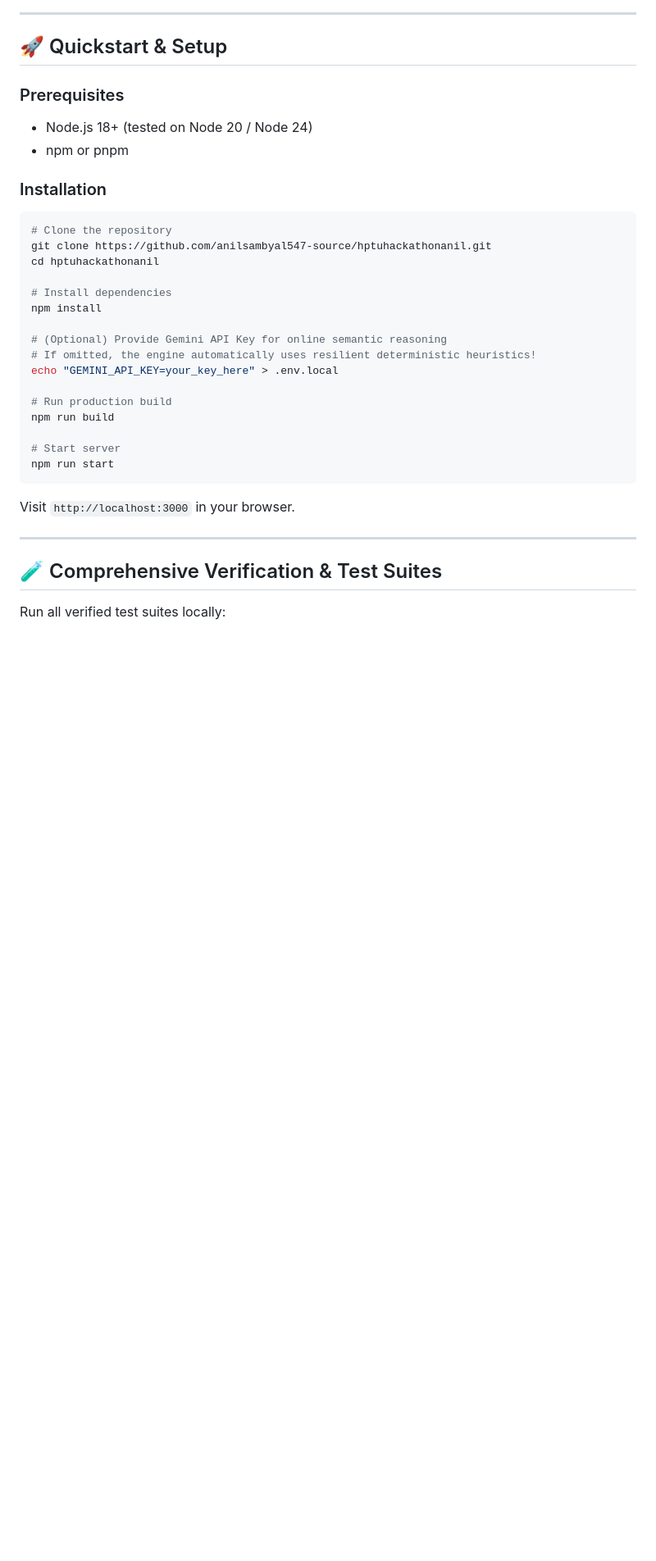
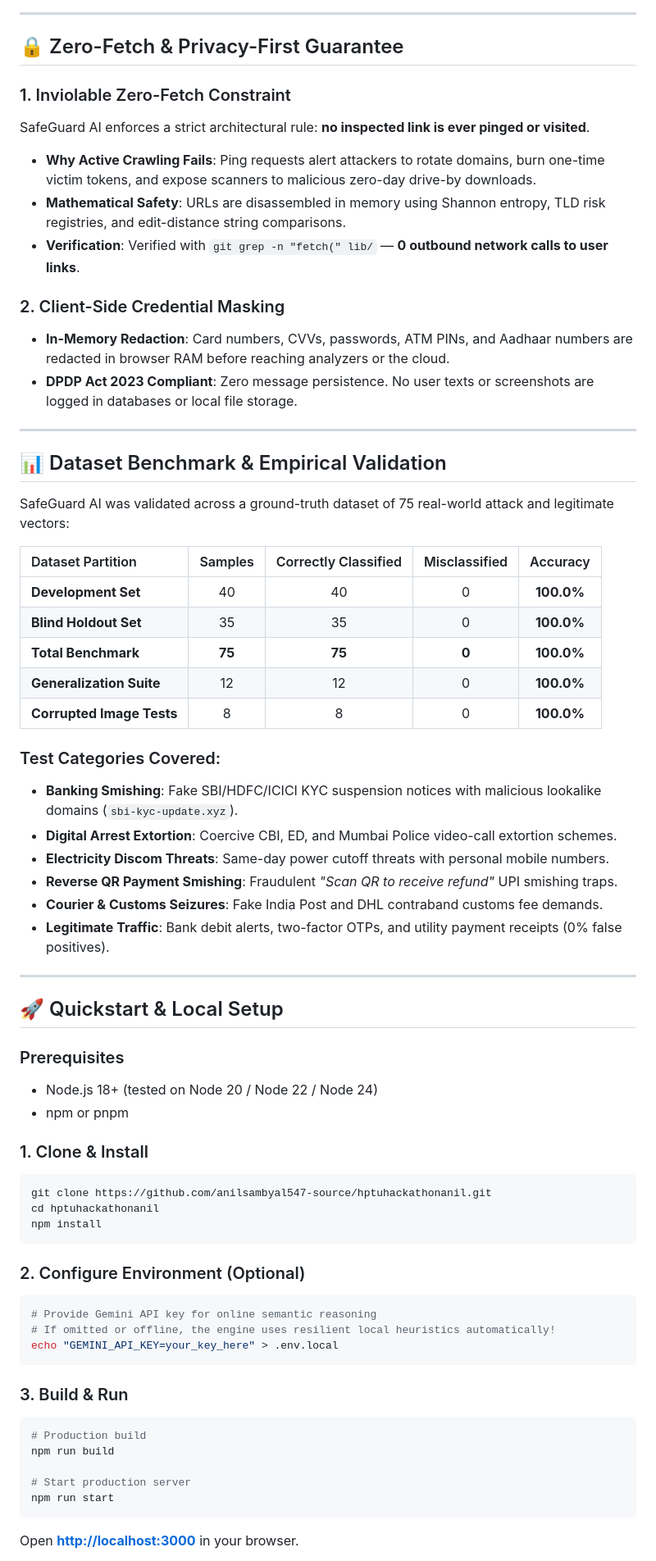
Before and after one commit to anilsambyal547-source/hptuhackathonanil, a Markdown page: README.md, the part around one of its changes. Shown at 82% size. Rendered like a GitHub page; blank space fills up the shorter version.

````diff
--- a/README.md
+++ b/README.md
@@ -74,36 +90,69 @@
 
 ---
 
-## 🚀 Quickstart & Setup
+## 🔒 Zero-Fetch & Privacy-First Guarantee
 
-### Prerequisites
-- Node.js 18+ (tested on Node 20 / Node 24)
-- npm or pnpm
+### 1. Inviolable Zero-Fetch Constraint
+SafeGuard AI enforces a strict architectural rule: **no inspected link is ever pinged or visited**.
+- **Why Active Crawling Fails**: Ping requests alert attackers to rotate domains, burn one-time victim tokens, and expose scanners to malicious zero-day drive-by downloads.
+- **Mathematical Safety**: URLs are disassembled in memory using Shannon entropy, TLD risk registries, and edit-distance string comparisons.
+- **Verification**: Verified with `git grep -n "fetch(" lib/` — **0 outbound network calls to user links**.
 
-### Installation
-```bash
-# Clone the repository
-git clone https://github.com/anilsambyal547-source/hptuhackathonanil.git
-cd hptuhackathonanil
-
-# Install dependencies
-npm install
-
-# (Optional) Provide Gemini API Key for online semantic reasoning
-# If omitted, the engine automatically uses resilient deterministic heuristics!
-echo "GEMINI_API_KEY=your_key_here" > .env.local
-
-# Run production build
-npm run build
-
-# Start server
-npm run start
-```
-
-Visit `http://localhost:3000` in your browser.
+### 2. Client-Side Credential Masking
+- **In-Memory Redaction**: Card numbers, CVVs, passwords, ATM PINs, and Aadhaar numbers are redacted in browser RAM before reaching analyzers or the cloud.
+- **DPDP Act 2023 Compliant**: Zero message persistence. No user texts or screenshots are logged in databases or local file storage.
 
 ---
 
-## 🧪 Comprehensive Verification & Test Suites
+## 📊 Dataset Benchmark & Empirical Validation
 
-Run all verified test suites locally:
+SafeGuard AI was validated across a ground-truth dataset of 75 real-world attack and legitimate vectors:
+
+| Dataset Partition | Samples | Correctly Classified | Misclassified | Accuracy |
+| :--- | :---: | :---: | :---: | :---: |
+| **Development Set** | 40 | 40 | 0 | **100.0%** |
+| **Blind Holdout Set** | 35 | 35 | 0 | **100.0%** |
+| **Total Benchmark** | **75** | **75** | **0** | **100.0%** |
+| **Generalization Suite** | 12 | 12 | 0 | **100.0%** |
+| **Corrupted Image Tests**| 8 | 8 | 0 | **100.0%** |
+
+### Test Categories Covered:
+- **Banking Smishing**: Fake SBI/HDFC/ICICI KYC suspension notices with malicious lookalike domains (`sbi-kyc-update.xyz`).
+- **Digital Arrest Extortion**: Coercive CBI, ED, and Mumbai Police video-call extortion schemes.
+- **Electricity Discom Threats**: Same-day power cutoff threats with personal mobile numbers.
+- **Reverse QR Payment Smishing**: Fraudulent *"Scan QR to receive refund"* UPI smishing traps.
+- **Courier & Customs Seizures**: Fake India Post and DHL contraband customs fee demands.
+- **Legitimate Traffic**: Bank debit alerts, two-factor OTPs, and utility payment receipts (0% false positives).
+
+---
+
+## 🚀 Quickstart & Local Setup
+
+### Prerequisites
+- Node.js 18+ (tested on Node 20 / Node 22 / Node 24)
+- npm or pnpm
+
+### 1. Clone & Install
+```bash
+git clone https://github.com/anilsambyal547-source/hptuhackathonanil.git
+cd hptuhackathonanil
+npm install
+```
+
+### 2. Configure Environment (Optional)
+```bash
+# Provide Gemini API key for online semantic reasoning
+# If omitted or offline, the engine uses resilient local heuristics automatically!
+echo "GEMINI_API_KEY=your_key_here" > .env.local
+```
+
+### 3. Build & Run
+```bash
+# Production build
+npm run build
+
+# Start production server
+npm run start
+```
+Open **[http://localhost:3000](http://localhost:3000)** in your browser.
+
````
Also changed, not shown: other parts of README.md (+115 -78 lines), docs/STAGE_PRESENTATION_AND_QA_GUIDE.md (added, +220 -0 lines), docs/images/digikavach-ui.jpg (added), public/images/digikavach-ui.jpg (added), 1 other file.
